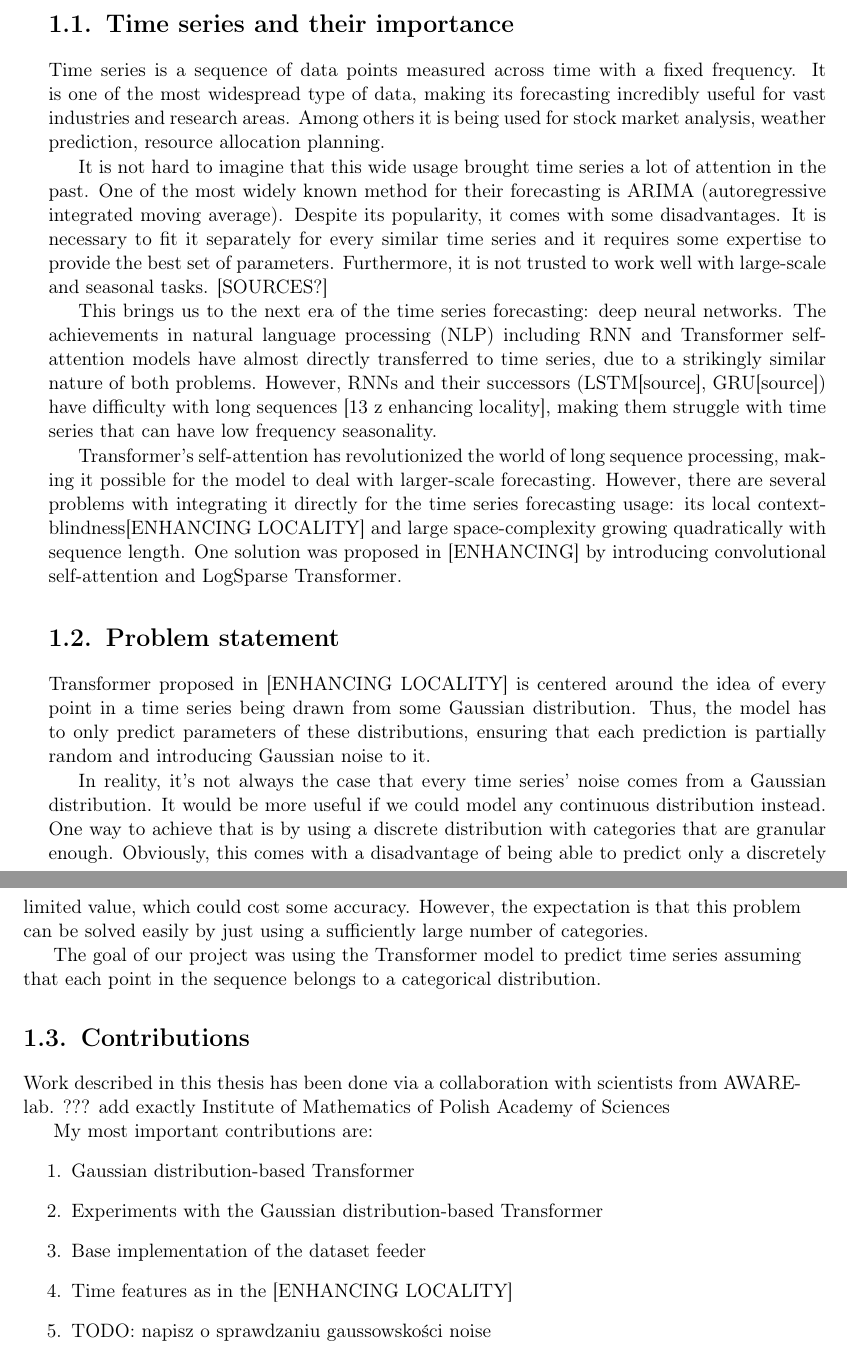
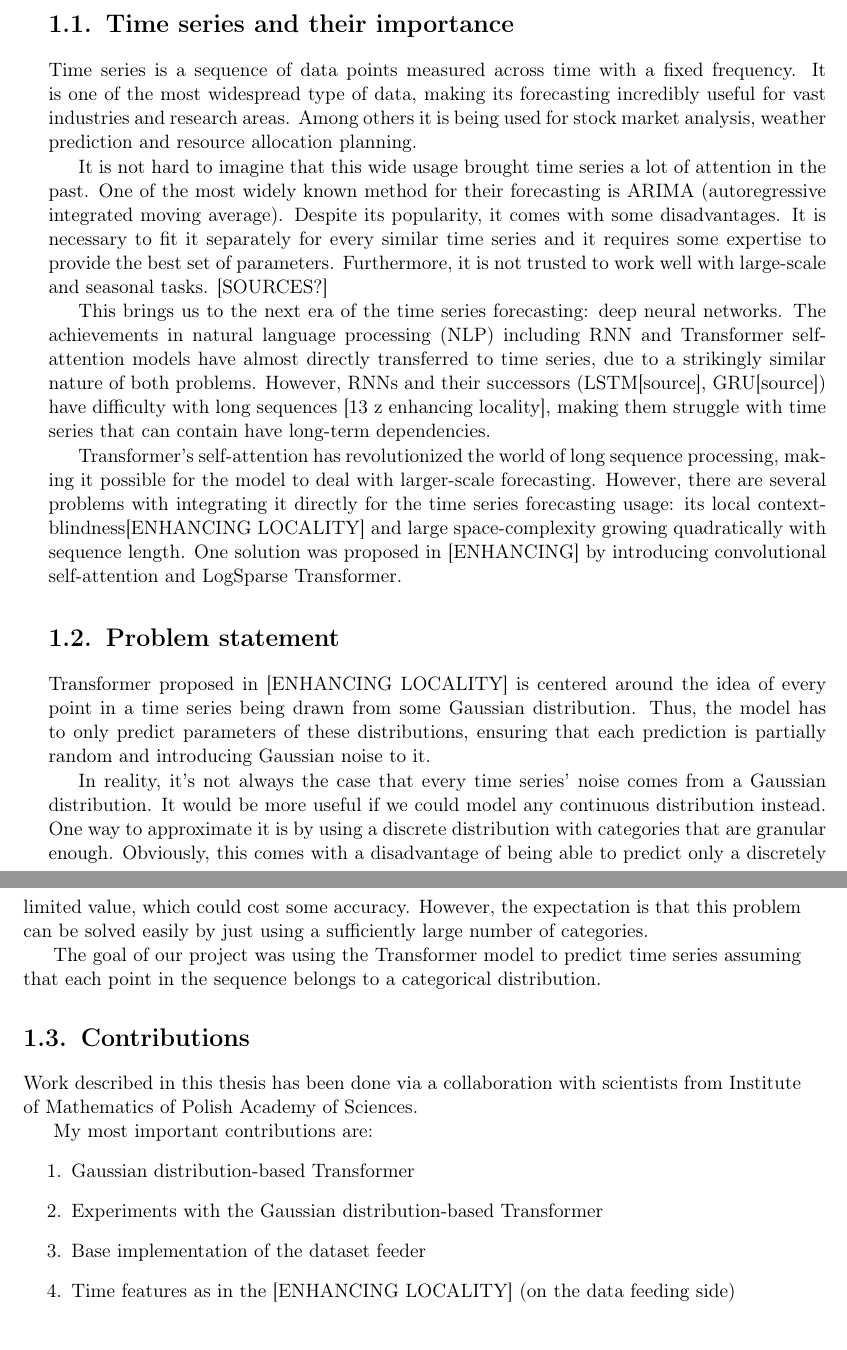
Before and after one commit to AmSpidey/ma-thesis, a LaTeX thesis (pracka.tex): two parts of pages 7 and 8 of 25, joined at a grey line, cut so that both start at the same text. Compiled offline with pdfLaTeX.

Commit message:
Minor changes.

```diff
--- a/pracka.tex
+++ b/pracka.tex
@@ -117,7 +117,7 @@
 % Stock prices forecasting, weather forecasting, business planning, resource allocation are only a few of the many possible applications for time series forecasting.
 
 Time series is a sequence of data points measured across time with a fixed frequency.
-It is one of the most widespread type of data, making its forecasting incredibly useful for vast industries and research areas. Among others it is being used for stock market analysis, weather prediction, resource allocation planning.
+It is one of the most widespread type of data, making its forecasting incredibly useful for vast industries and research areas. Among others it is being used for stock market analysis, weather prediction and resource allocation planning.
 
 % w ehancing: "Although
 %still widely used, traditional time series forecasting models, such as State Space Models (SSMs) [2]
@@ -133,8 +133,7 @@ It is one of the most widespread type of data, making its forecasting incredibly
 It is not hard to imagine that this wide usage brought time series a lot of attention in the past. One of the most widely known method for their forecasting is ARIMA (autoregressive integrated moving average). Despite its popularity, it comes with some disadvantages. It is necessary to fit it separately for every similar time series and it requires some expertise to provide the best set of parameters. Furthermore, it is not trusted to work well with large-scale and seasonal tasks. [SOURCES?]
 
 This brings us to the next era of the time series forecasting: deep neural networks.
-The achievements in natural language processing (NLP) including RNN and Transformer self-attention models have almost directly transferred to time series, due to a strikingly similar nature of both problems. However, RNNs and their successors (LSTM[source], GRU[source]) have difficulty with long sequences [13 z enhancing locality], making them struggle with time series that can have low frequency seasonality.
-% TODO: check out czy transformer oryginalnie rzeczywiście był pod NLP i RNN też czy sobie to wymyśliłaś
+The achievements in natural language processing (NLP) including RNN and Transformer self-attention models have almost directly transferred to time series, due to a strikingly similar nature of both problems. However, RNNs and their successors (LSTM[source], GRU[source]) have difficulty with long sequences [13 z enhancing locality], making them struggle with time series that can contain have long-term dependencies.
 
 
 Transformer's self-attention has revolutionized the world of long sequence processing, making it possible for the model to deal with larger-scale forecasting. However, there are several problems with integrating it directly for the time series forecasting usage: its local context-blindness[ENHANCING LOCALITY] and large space-complexity growing quadratically with sequence length.
@@ -158,7 +157,7 @@ One solution was proposed in [ENHANCING] by introducing convolutional self-atten
 Transformer proposed in [ENHANCING LOCALITY] is centered around the idea of every point in a time series being drawn from some Gaussian distribution. Thus, the model has to only predict parameters of these distributions, ensuring that each prediction is partially random and introducing Gaussian noise to it.
 
 In reality, it's not always the case that every time series' noise comes from a Gaussian distribution.
-It would be more useful if we could model any continuous distribution instead. One way to achieve that is by using a discrete distribution with categories that are granular enough. Obviously, this comes with a disadvantage of being able to predict only a discretely limited value, which could cost some accuracy. However, the expectation is that this problem can be solved easily by just using a sufficiently large number of categories.
+It would be more useful if we could model any continuous distribution instead. One way to approximate it is by using a discrete distribution with categories that are granular enough. Obviously, this comes with a disadvantage of being able to predict only a discretely limited value, which could cost some accuracy. However, the expectation is that this problem can be solved easily by just using a sufficiently large number of categories.
 
 The goal of our project was using the Transformer model to predict time series assuming that each point in the sequence belongs to a categorical distribution.
 
@@ -167,15 +166,14 @@ The goal of our project was using the Transformer model to predict time series a
 
 \section{Contributions}\label{r:contributions}
 
-Work described in this thesis has been done via a collaboration with scientists from AWARElab. ??? add exactly Institute of Mathematics of Polish Academy of Sciences
+Work described in this thesis has been done via a collaboration with scientists from Institute of Mathematics of Polish Academy of Sciences.
 
 My most important contributions are:
 \begin{enumerate}
 	\item Gaussian distribution-based Transformer
 	\item Experiments with the Gaussian distribution-based Transformer
 	\item Base implementation of the dataset feeder
-	\item Time features as in the [ENHANCING LOCALITY]
-	\item TODO: napisz o sprawdzaniu gaussowskości noise
+	\item Time features as in the [ENHANCING LOCALITY] (on the data feeding side)
 \end{enumerate}
 
 \chapter{Podstawowe pojęcia}\label{r:pojecia}
```
Also changed, not shown: 2 other files.
